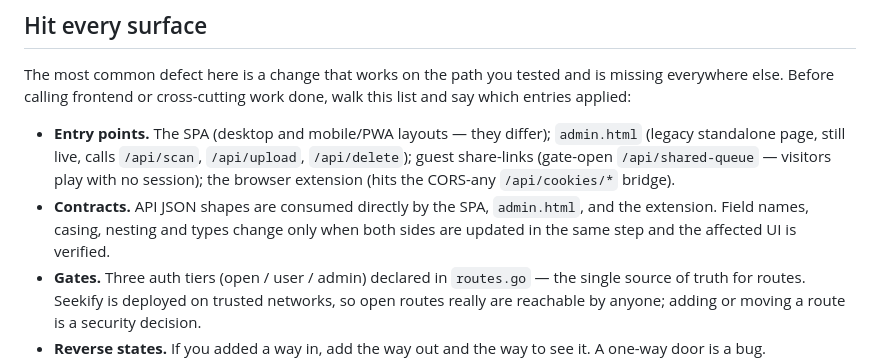
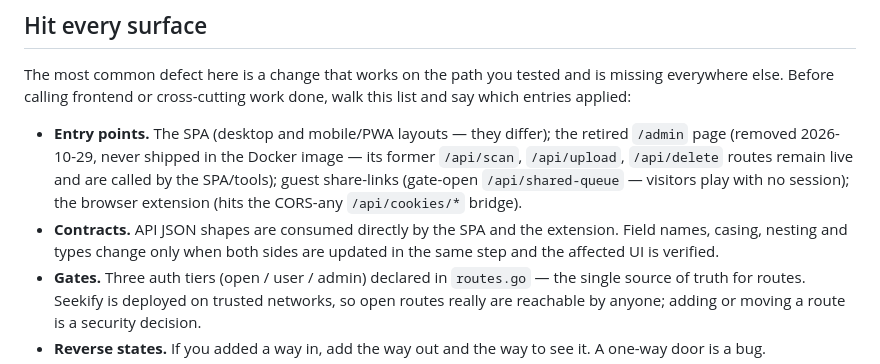
Before and after one commit to sadoway7/seekify-musicplayer, a Markdown page: AGENTS.md, the part around the change. Drawn GitHub-style.

Commit message:
docs(agents): /admin page retired — routes it used remain live

```diff
--- a/AGENTS.md
+++ b/AGENTS.md
@@ -91,14 +91,14 @@ and is missing everywhere else. Before calling frontend or cross-cutting work
 done, walk this list and say which entries applied:
 
 - **Entry points.** The SPA (desktop and mobile/PWA layouts — they differ);
-  `admin.html` (legacy standalone page, still live, calls `/api/scan`,
-  `/api/upload`, `/api/delete`); guest share-links (gate-open
-  `/api/shared-queue` — visitors play with no session); the browser
-  extension (hits the CORS-any `/api/cookies/*` bridge).
-- **Contracts.** API JSON shapes are consumed directly by the SPA,
-  `admin.html`, and the extension. Field names, casing, nesting and types
-  change only when both sides are updated in the same step and the affected
-  UI is verified.
+  the retired `/admin` page (removed 2026-10-29, never shipped in the
+  Docker image — its former `/api/scan`, `/api/upload`, `/api/delete`
+  routes remain live and are called by the SPA/tools); guest share-links
+  (gate-open `/api/shared-queue` — visitors play with no session); the
+  browser extension (hits the CORS-any `/api/cookies/*` bridge).
+- **Contracts.** API JSON shapes are consumed directly by the SPA and the
+  extension. Field names, casing, nesting and types change only when both
+  sides are updated in the same step and the affected UI is verified.
 - **Gates.** Three auth tiers (open / user / admin) declared in `routes.go`
   — the single source of truth for routes. Seekify is deployed on trusted
   networks, so open routes really are reachable by anyone; adding or moving
```
